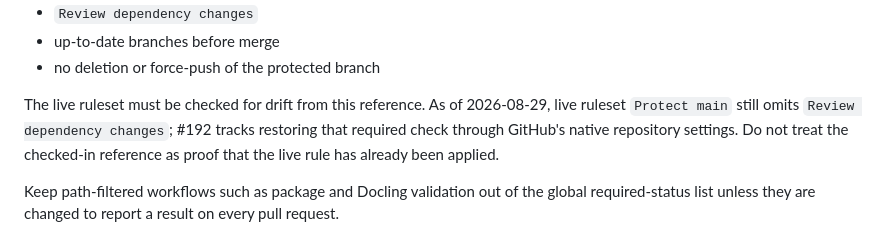
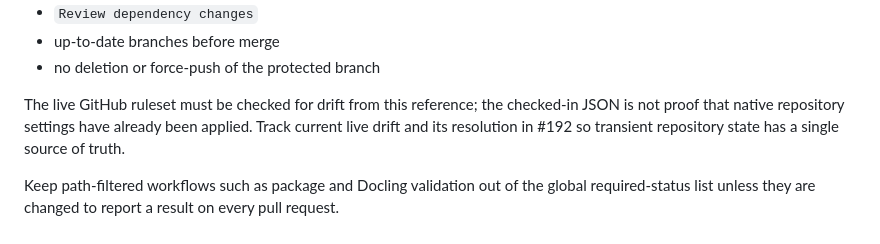
Before and after one commit to cbwinslow/Tarkka, a Markdown page: .github/WORKFLOW_AUTOMATION.md, the part around the change. Drawn GitHub-style.

Commit message:
docs(ci): keep live drift in canonical issue

```diff
--- a/.github/WORKFLOW_AUTOMATION.md
+++ b/.github/WORKFLOW_AUTOMATION.md
@@ -72,7 +72,7 @@ These deterministic checks are authoritative merge gates through the repository
 - up-to-date branches before merge
 - no deletion or force-push of the protected branch
 
-The live ruleset must be checked for drift from this reference. As of 2026-08-29, live ruleset `Protect main` still omits `Review dependency changes`; #192 tracks restoring that required check through GitHub's native repository settings. Do not treat the checked-in reference as proof that the live rule has already been applied.
+The live GitHub ruleset must be checked for drift from this reference; the checked-in JSON is not proof that native repository settings have already been applied. Track current live drift and its resolution in #192 so transient repository state has a single source of truth.
 
 Keep path-filtered workflows such as package and Docling validation out of the global required-status list unless they are changed to report a result on every pull request.
 
```
